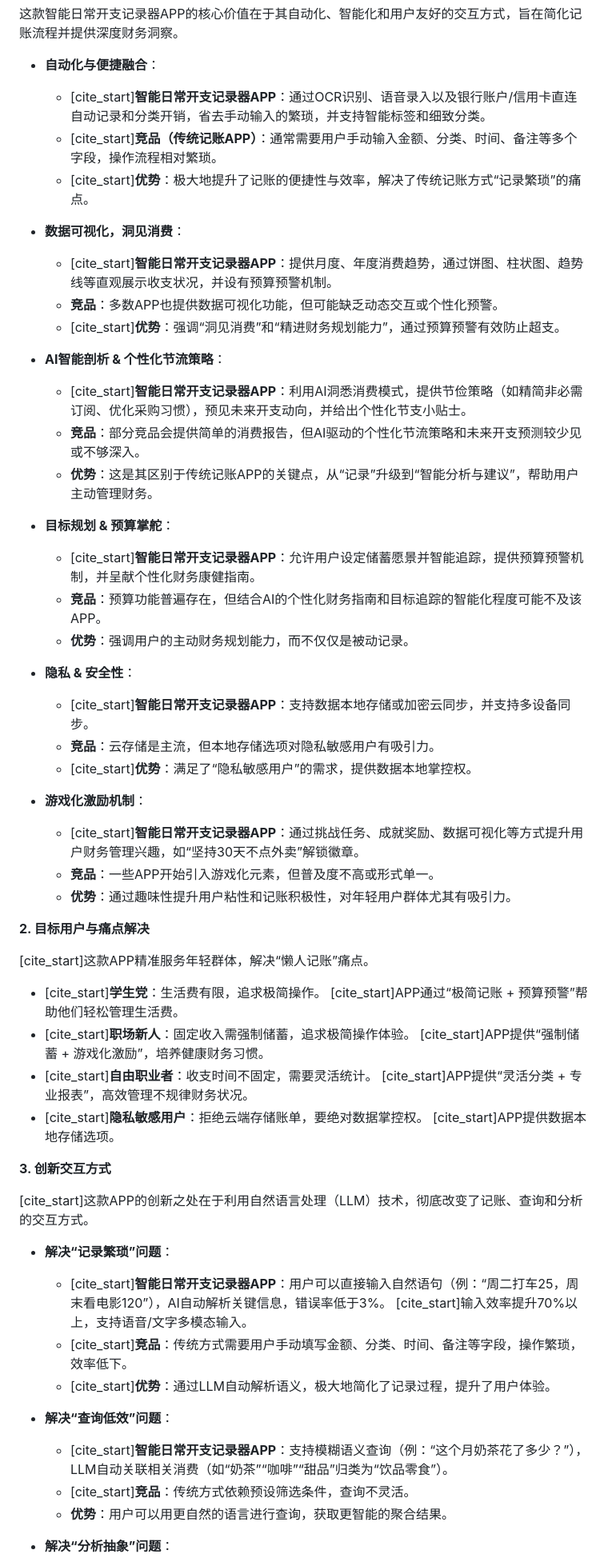
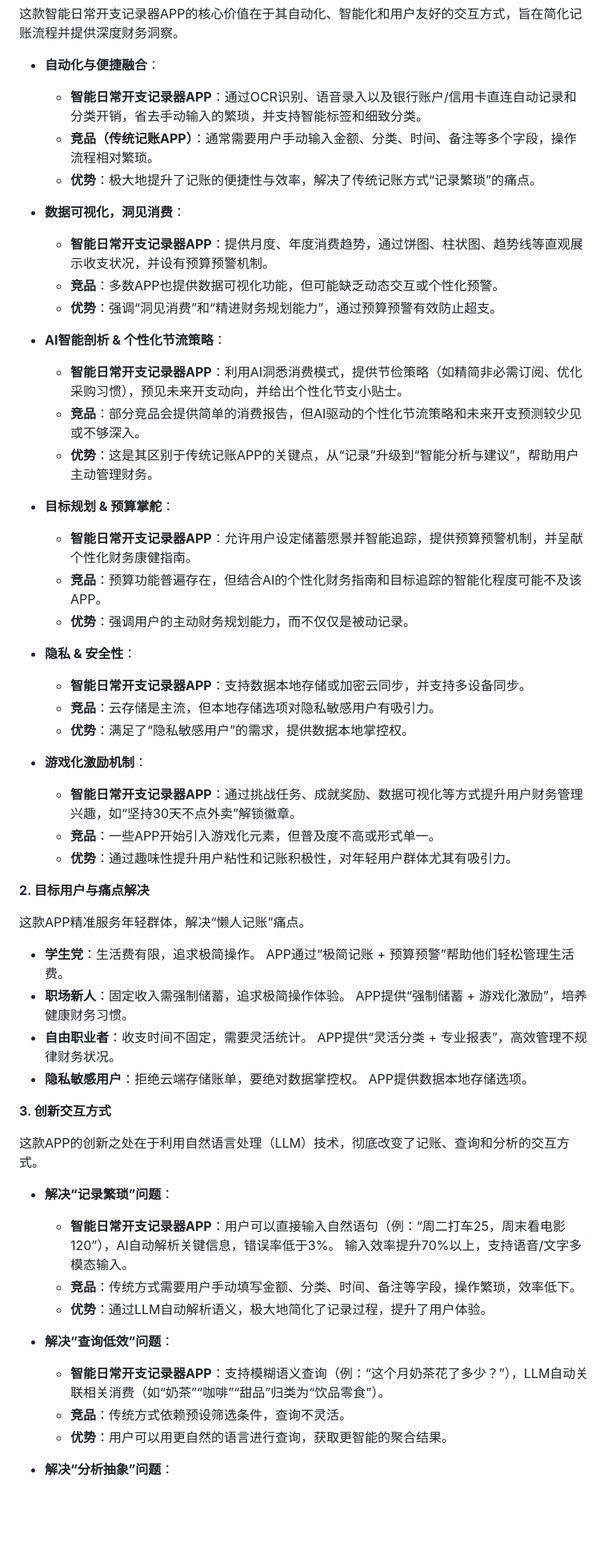
Before and after one commit to ecnu-free-8/ECNU-OpenSource-Team8, a Markdown page: docs/competitive analysis.md, the part around one of its changes. Shown at 80% size. Rendered like a GitHub page; blank space fills up the shorter version.

Commit message:
竞品分析

```diff
--- a/docs/competitive analysis.md
+++ b/docs/competitive analysis.md
@@ -7,56 +7,56 @@
 这款智能日常开支记录器APP的核心价值在于其自动化、智能化和用户友好的交互方式，旨在简化记账流程并提供深度财务洞察。
 
 * **自动化与便捷融合**：
-    * [cite_start]**智能日常开支记录器APP**：通过OCR识别、语音录入以及银行账户/信用卡直连自动记录和分类开销，省去手动输入的繁琐，并支持智能标签和细致分类。
-    * [cite_start]**竞品（传统记账APP）**：通常需要用户手动输入金额、分类、时间、备注等多个字段，操作流程相对繁琐。
-    * [cite_start]**优势**：极大地提升了记账的便捷性与效率，解决了传统记账方式“记录繁琐”的痛点。
+    * **智能日常开支记录器APP**：通过OCR识别、语音录入以及银行账户/信用卡直连自动记录和分类开销，省去手动输入的繁琐，并支持智能标签和细致分类。
+    * **竞品（传统记账APP）**：通常需要用户手动输入金额、分类、时间、备注等多个字段，操作流程相对繁琐。
+    * **优势**：极大地提升了记账的便捷性与效率，解决了传统记账方式“记录繁琐”的痛点。
 
 * **数据可视化，洞见消费**：
-    * [cite_start]**智能日常开支记录器APP**：提供月度、年度消费趋势，通过饼图、柱状图、趋势线等直观展示收支状况，并设有预算预警机制。
+    * **智能日常开支记录器APP**：提供月度、年度消费趋势，通过饼图、柱状图、趋势线等直观展示收支状况，并设有预算预警机制。
     * **竞品**：多数APP也提供数据可视化功能，但可能缺乏动态交互或个性化预警。
-    * [cite_start]**优势**：强调“洞见消费”和“精进财务规划能力”，通过预算预警有效防止超支。
+    * **优势**：强调“洞见消费”和“精进财务规划能力”，通过预算预警有效防止超支。
 
 * **AI智能剖析 & 个性化节流策略**：
-    * [cite_start]**智能日常开支记录器APP**：利用AI洞悉消费模式，提供节俭策略（如精简非必需订阅、优化采购习惯），预见未来开支动向，并给出个性化节支小贴士。
+    * **智能日常开支记录器APP**：利用AI洞悉消费模式，提供节俭策略（如精简非必需订阅、优化采购习惯），预见未来开支动向，并给出个性化节支小贴士。
     * **竞品**：部分竞品会提供简单的消费报告，但AI驱动的个性化节流策略和未来开支预测较少见或不够深入。
     * **优势**：这是其区别于传统记账APP的关键点，从“记录”升级到“智能分析与建议”，帮助用户主动管理财务。
 
 * **目标规划 & 预算掌舵**：
-    * [cite_start]**智能日常开支记录器APP**：允许用户设定储蓄愿景并智能追踪，提供预算预警机制，并呈献个性化财务康健指南。
+    * **智能日常开支记录器APP**：允许用户设定储蓄愿景并智能追踪，提供预算预警机制，并呈献个性化财务康健指南。
     * **竞品**：预算功能普遍存在，但结合AI的个性化财务指南和目标追踪的智能化程度可能不及该APP。
     * **优势**：强调用户的主动财务规划能力，而不仅仅是被动记录。
 
 * **隐私 & 安全性**：
-    * [cite_start]**智能日常开支记录器APP**：支持数据本地存储或加密云同步，并支持多设备同步。
+    * **智能日常开支记录器APP**：支持数据本地存储或加密云同步，并支持多设备同步。
     * **竞品**：云存储是主流，但本地存储选项对隐私敏感用户有吸引力。
-    * [cite_start]**优势**：满足了“隐私敏感用户”的需求，提供数据本地掌控权。
+    * **优势**：满足了“隐私敏感用户”的需求，提供数据本地掌控权。
 
 * **游戏化激励机制**：
-    * [cite_start]**智能日常开支记录器APP**：通过挑战任务、成就奖励、数据可视化等方式提升用户财务管理兴趣，如“坚持30天不点外卖”解锁徽章。
+    * **智能日常开支记录器APP**：通过挑战任务、成就奖励、数据可视化等方式提升用户财务管理兴趣，如“坚持30天不点外卖”解锁徽章。
     * **竞品**：一些APP开始引入游戏化元素，但普及度不高或形式单一。
     * **优势**：通过趣味性提升用户粘性和记账积极性，对年轻用户群体尤其有吸引力。
 
 **2. 目标用户与痛点解决**
 
-[cite_start]这款APP精准服务年轻群体，解决“懒人记账”痛点。
+这款APP精准服务年轻群体，解决“懒人记账”痛点。
 
-* [cite_start]**学生党**：生活费有限，追求极简操作。  [cite_start]APP通过“极简记账 + 预算预警”帮助他们轻松管理生活费。
-* [cite_start]**职场新人**：固定收入需强制储蓄，追求极简操作体验。  [cite_start]APP提供“强制储蓄 + 游戏化激励”，培养健康财务习惯。
-* [cite_start]**自由职业者**：收支时间不固定，需要灵活统计。  [cite_start]APP提供“灵活分类 + 专业报表”，高效管理不规律财务状况。
-* [cite_start]**隐私敏感用户**：拒绝云端存储账单，要绝对数据掌控权。  [cite_start]APP提供数据本地存储选项。
+* **学生党**：生活费有限，追求极简操作。  APP通过“极简记账 + 预算预警”帮助他们轻松管理生活费。
+* **职场新人**：固定收入需强制储蓄，追求极简操作体验。  APP提供“强制储蓄 + 游戏化激励”，培养健康财务习惯。
+* **自由职业者**：收支时间不固定，需要灵活统计。  APP提供“灵活分类 + 专业报表”，高效管理不规律财务状况。
+* **隐私敏感用户**：拒绝云端存储账单，要绝对数据掌控权。  APP提供数据本地存储选项。
 
 **3. 创新交互方式**
 
-[cite_start]这款APP的创新之处在于利用自然语言处理（LLM）技术，彻底改变了记账、查询和分析的交互方式。
+这款APP的创新之处在于利用自然语言处理（LLM）技术，彻底改变了记账、查询和分析的交互方式。
 
 * **解决“记录繁琐”问题**：
-    * [cite_start]**智能日常开支记录器APP**：用户可以直接输入自然语句（例：“周二打车25，周末看电影120”），AI自动解析关键信息，错误率低于3%。  [cite_start]输入效率提升70%以上，支持语音/文字多模态输入。
-    * [cite_start]**竞品**：传统方式需要用户手动填写金额、分类、时间、备注等字段，操作繁琐，效率低下。
-    * [cite_start]**优势**：通过LLM自动解析语义，极大地简化了记录过程，提升了用户体验。
+    * **智能日常开支记录器APP**：用户可以直接输入自然语句（例：“周二打车25，周末看电影120”），AI自动解析关键信息，错误率低于3%。  输入效率提升70%以上，支持语音/文字多模态输入。
+    * **竞品**：传统方式需要用户手动填写金额、分类、时间、备注等字段，操作繁琐，效率低下。
+    * **优势**：通过LLM自动解析语义，极大地简化了记录过程，提升了用户体验。
 
 * **解决“查询低效”问题**：
-    * [cite_start]**智能日常开支记录器APP**：支持模糊语义查询（例：“这个月奶茶花了多少？”），LLM自动关联相关消费（如“奶茶”“咖啡”“甜品”归类为“饮品零食”）。
-    * [cite_start]**竞品**：传统方式依赖预设筛选条件，查询不灵活。
+    * **智能日常开支记录器APP**：支持模糊语义查询（例：“这个月奶茶花了多少？”），LLM自动关联相关消费（如“奶茶”“咖啡”“甜品”归类为“饮品零食”）。
+    * **竞品**：传统方式依赖预设筛选条件，查询不灵活。
     * **优势**：用户可以用更自然的语言进行查询，获取更智能的聚合结果。
 
 * **解决“分析抽象”问题**：
```
Also changed, not shown: other parts of docs/competitive analysis.md (+7 -7 lines).
